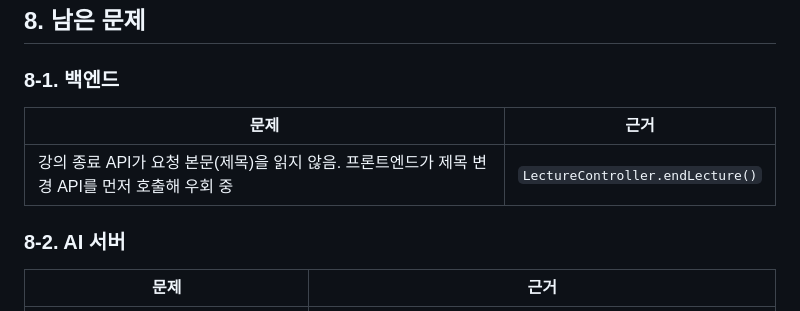
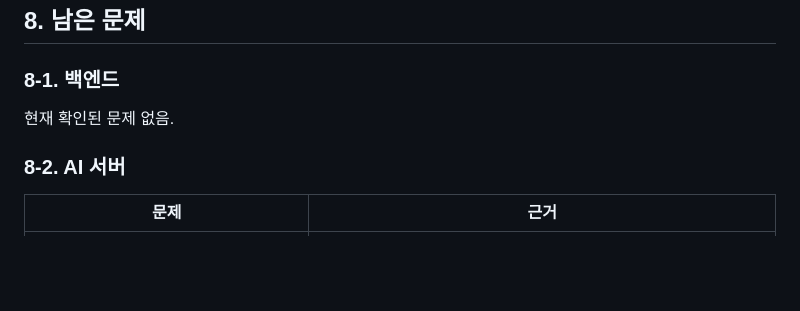
Before and after one commit to vysryoo/LiveNote, a Markdown page: HANDOFF.md, the part around the change. GitHub-like rendering; blank space fills up the shorter version.

Commit message:
docs: 강의 종료 API 수정을 인수인계 문서에 반영

```diff
--- a/HANDOFF.md
+++ b/HANDOFF.md
@@ -180,9 +180,7 @@ headless Chrome에 오디오 파일을 가짜 마이크로 넣어 녹음부터
 
 ### 8-1. 백엔드
 
-| 문제 | 근거 |
-| --- | --- |
-| 강의 종료 API가 요청 본문(제목)을 읽지 않음. 프론트엔드가 제목 변경 API를 먼저 호출해 우회 중 | `LectureController.endLecture()` |
+현재 확인된 문제 없음.
 
 ### 8-2. AI 서버
 
```
